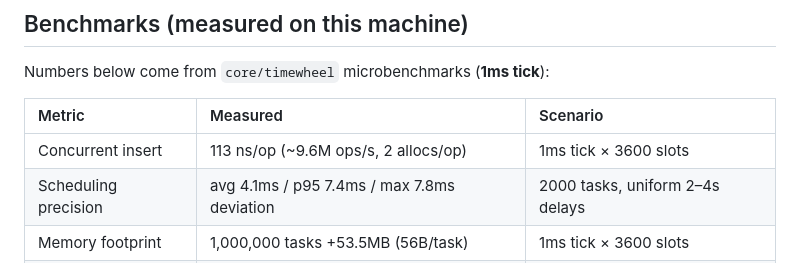
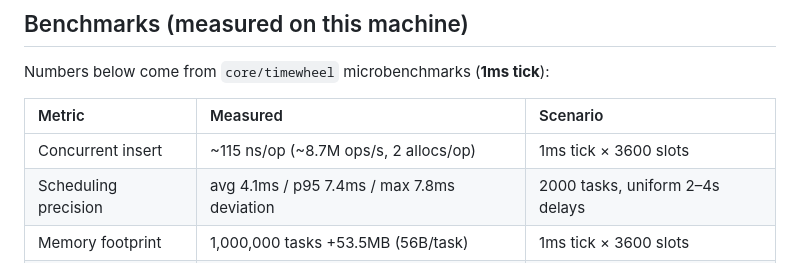
Before and after one commit to 135a/NanoJob, a Markdown page: README_en.md, the part around the change. Rendered like a GitHub page.

```diff
--- a/README_en.md
+++ b/README_en.md
@@ -65,7 +65,7 @@ Numbers below come from `core/timewheel` microbenchmarks (**1ms tick**):
 
 | Metric | Measured | Scenario |
 | :--- | :--- | :--- |
-| Concurrent insert | 113 ns/op (~9.6M ops/s, 2 allocs/op) | 1ms tick × 3600 slots |
+| Concurrent insert | ~115 ns/op (~8.7M ops/s, 2 allocs/op) | 1ms tick × 3600 slots |
 | Scheduling precision | avg 4.1ms / p95 7.4ms / max 7.8ms deviation | 2000 tasks, uniform 2–4s delays |
 | Memory footprint | 1,000,000 tasks +53.5MB (56B/task) | 1ms tick × 3600 slots |
 | Trigger throughput | 50,000 tasks all fired in 3.5s, zero loss | uniform 0.5–3.5s delays |
```
Also changed, not shown: README.md (+1 -1 lines).
